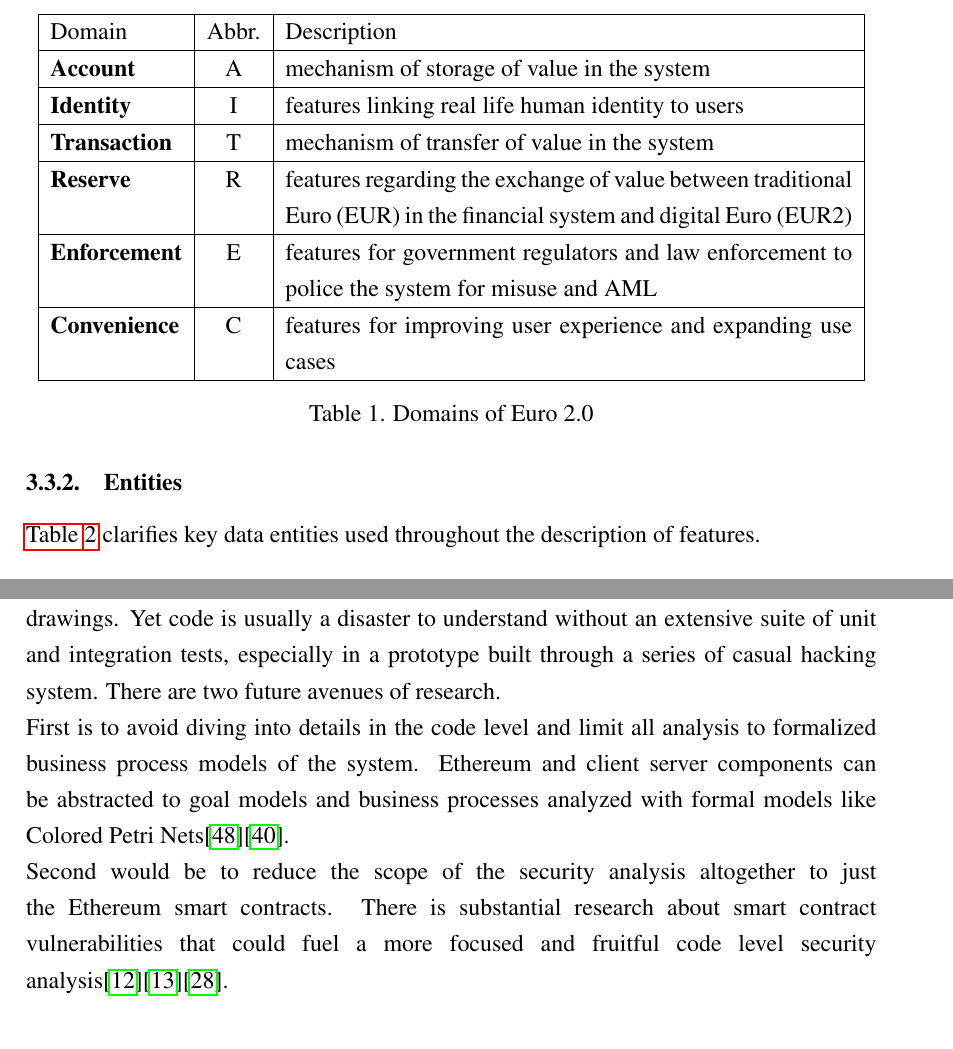
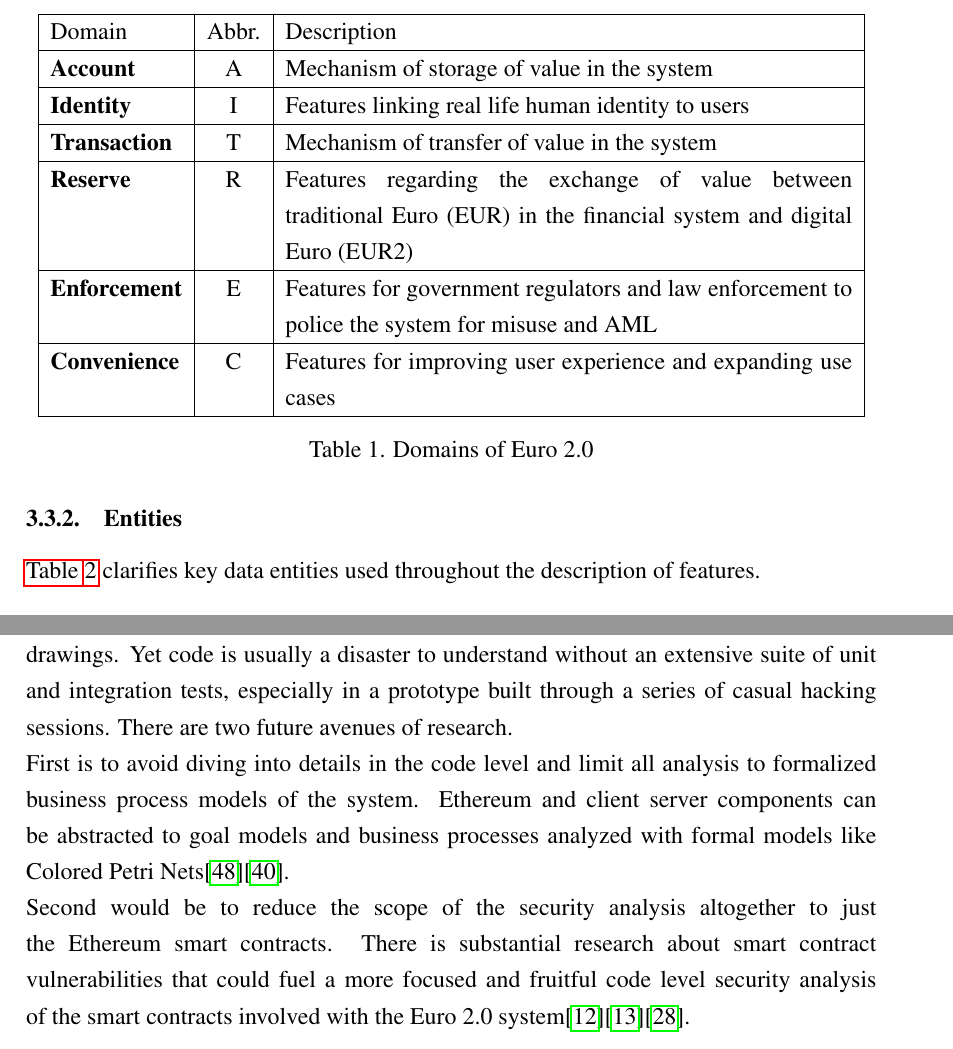
Before and after one commit to craastad/euro2-masters-thesis, a LaTeX thesis (thesis.tex): two parts of pages 34 and 57 of 111, joined at a grey line, cut so that both start at the same text. Compiled offline with pdfLaTeX.

Commit message:
cleaned up chapter 2

```diff
--- a/thesis.tex
+++ b/thesis.tex
@@ -678,40 +678,22 @@
  \hline
  Domain & Abbr. & Description \\
  \hline
- \textbf{Account} & A & mechanism of storage of value in the system
- \\ \hline
- \textbf{Identity} & I & features linking real life human identity to users
- \\ \hline
- \textbf{Transaction} & T & mechanism of transfer of value in the system
- \\ \hline
- \textbf{Reserve} & R & features regarding the exchange of value between traditional Euro (EUR) in the financial system and digital Euro (EUR2)
- \\ \hline
- \textbf{Enforcement} & E & features for government regulators and law enforcement to police the system for misuse and AML
- \\ \hline
- \textbf{Convenience} & C & features for improving user experience and expanding use cases
+ \textbf{Account} & A & Mechanism of storage of value in the system
+ \\ \hline
+ \textbf{Identity} & I & Features linking real life human identity to users
+ \\ \hline
+ \textbf{Transaction} & T & Mechanism of transfer of value in the system
+ \\ \hline
+ \textbf{Reserve} & R & Features regarding the exchange of value between traditional Euro (EUR) in the financial system and digital Euro (EUR2)
+ \\ \hline
+ \textbf{Enforcement} & E & Features for government regulators and law enforcement to police the system for misuse and AML
+ \\ \hline
+ \textbf{Convenience} & C & Features for improving user experience and expanding use cases
  \\ \hline
 \end{tabular}
 \end{center}
 \captionof{table}{Domains of Euro 2.0}
 \label{tab:domains}
-
-% TODO: I'm not sure if this table is actually relevant anymore
-% \hypertableref{tab:centVsDecent} gives an overview of the distribution of centralised and decentralised domains of the Euro 2.0 system.
-%
-% \begin{center}
-% \begin{tabular}{ |c|c| }
-%  \hline
-%  Centralised & Decentralised \\
-%  \hline
-%  Identity & Account \\
-%  Reserve & Transaction \\
-%  Enforcement & Network \\
-%  Convenience & \\
-%  \hline
-% \end{tabular}
-% \end{center}
-% \captionof{table}{Centralised vs. Decentralised Domains of Euro 2.0}
-% \label{tab:centVsDecent}
 
 \subsubsection{Entities} \label{sssec:3.3:entities}
 
@@ -1717,11 +1699,11 @@
 
 \subsubsection{Future Work} \label{ssec:3.7:futureWork}
 
-Describing a complex, experimental, technical system in writing is extremely challenging. Future work would be avoidance of such task. Technical documentation can never come to the clarity of implemented software code. Any attempt describe a complex technical system in will sacrifice the clarity of code for misleading summaries and approximate drawings. Yet code is usually a disaster to understand without an extensive suite of unit and integration tests, especially in a prototype built through a series of casual hacking system. There are two future avenues of research.
+Describing a complex, experimental, technical system in writing is extremely challenging. Future work would be avoidance of such task. Technical documentation can never come to the clarity of implemented software code. Any attempt describe a complex technical system in will sacrifice the clarity of code for misleading summaries and approximate drawings. Yet code is usually a disaster to understand without an extensive suite of unit and integration tests, especially in a prototype built through a series of casual hacking sessions. There are two future avenues of research.
 
 First is to avoid diving into details in the code level and limit all analysis to formalized business process models of the system. Ethereum and client server components can be abstracted to goal models and business processes analyzed with formal models like Colored Petri Nets\cite{6903169}\cite{Jensen:2007:CPN:1266780.1266789}.
 
-Second would be to reduce the scope of the security analysis altogether to just the Ethereum smart contracts. There is substantial research about smart contract vulnerabilities that could fuel a more focused and fruitful code level security analysis\cite{cryptoeprint:2016:1007}\cite{Atzei2017}\cite{cryptoeprint:2015:460}.
+Second would be to reduce the scope of the security analysis altogether to just the Ethereum smart contracts. There is substantial research about smart contract vulnerabilities that could fuel a more focused and fruitful code level security analysis of the smart contracts involved with the Euro 2.0 system\cite{cryptoeprint:2016:1007}\cite{Atzei2017}\cite{cryptoeprint:2015:460}.
 
 \pagebreak
 
```
Also changed, not shown: thesis.tex (20 more changed lines).
